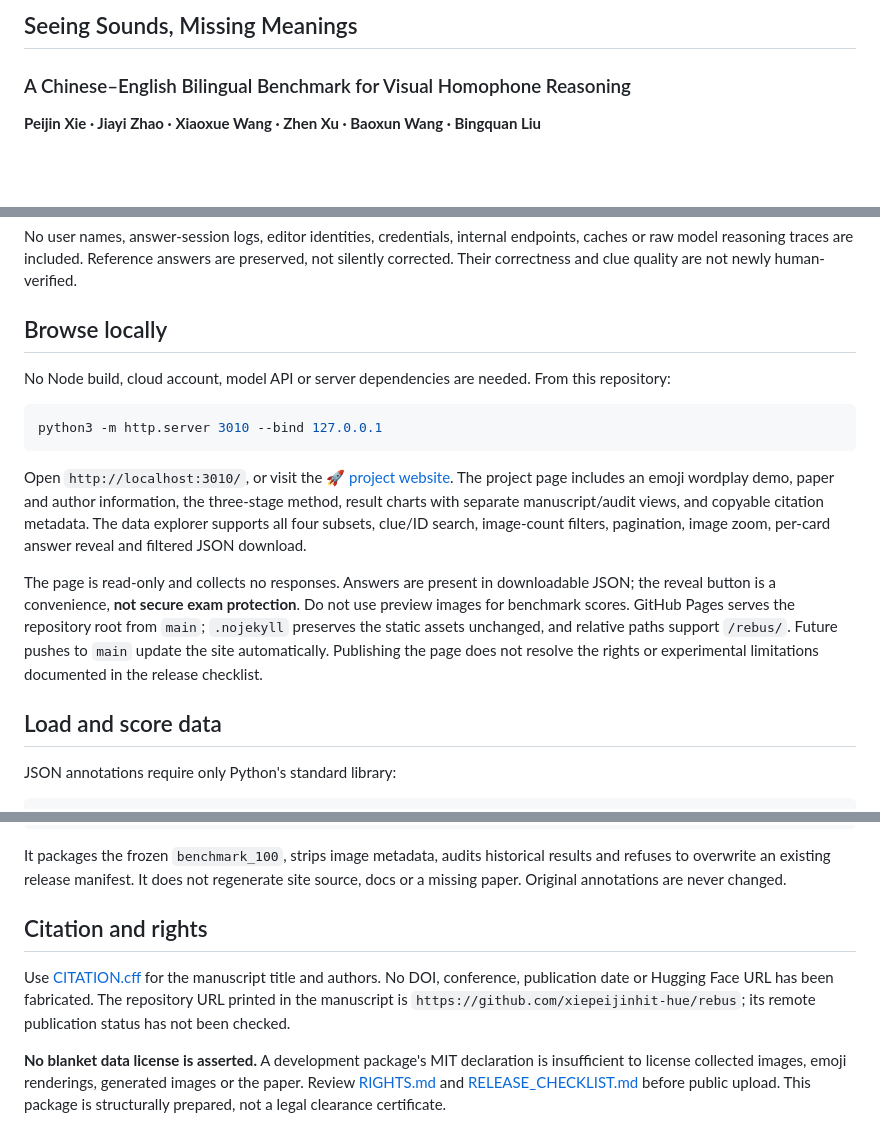
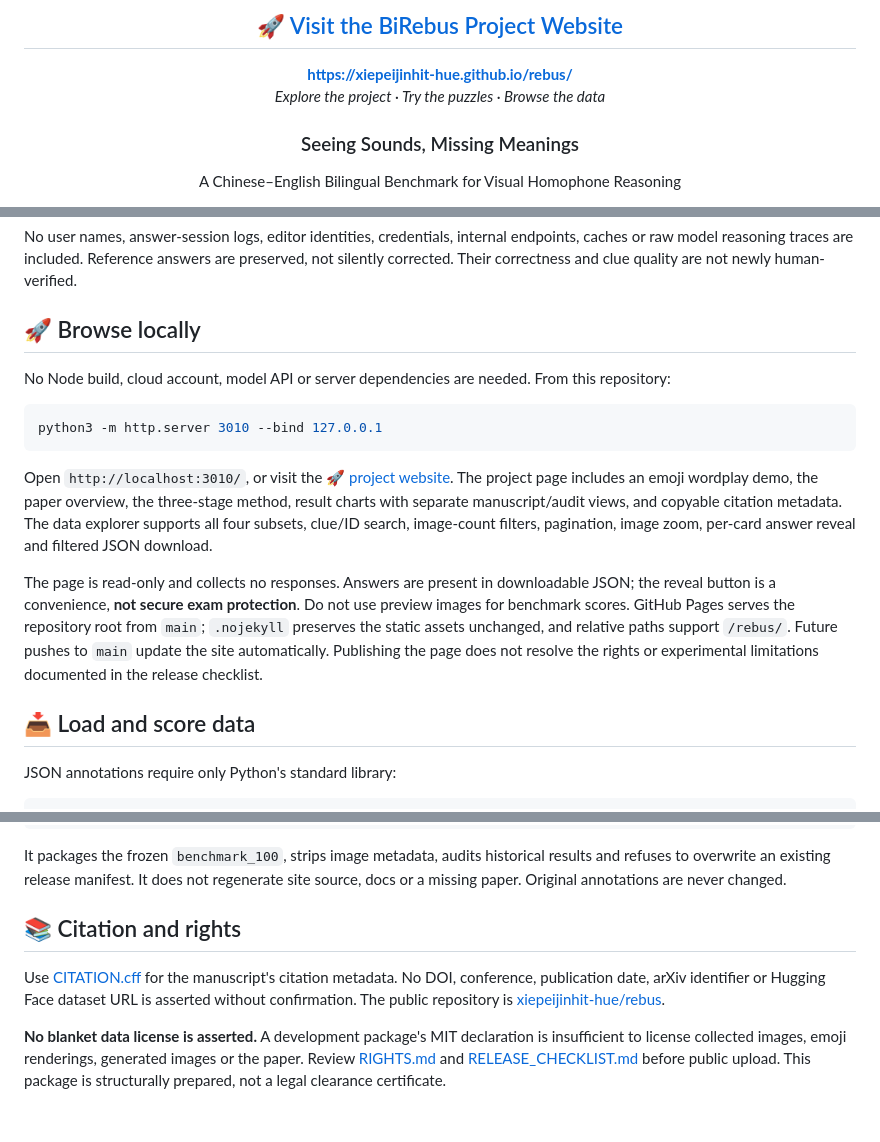
Before and after one commit to xiepeijinhit-hue/rebus, a Markdown page: README.md, 3 parts joined by grey strips. Rendered like a GitHub page; blank space fills up the shorter version.

````diff
--- a/README.md
+++ b/README.md
@@ -2,6 +2,14 @@
 
-## Seeing Sounds, Missing Meanings
-### A Chinese–English Bilingual Benchmark for Visual Homophone Reasoning
+<h2 align="center">
+  <a href="https://xiepeijinhit-hue.github.io/rebus/">🚀 Visit the BiRebus Project Website</a>
+</h2>
+<p align="center">
+  <a href="https://xiepeijinhit-hue.github.io/rebus/"><strong>https://xiepeijinhit-hue.github.io/rebus/</strong></a><br>
+  <em>Explore the project · Try the puzzles · Browse the data</em>
+</p>
 
-**Peijin Xie · Jiayi Zhao · Xiaoxue Wang · Zhen Xu · Baoxun Wang · Bingquan Liu**
+<h3 align="center">Seeing Sounds, Missing Meanings</h3>
+<p align="center">
+  A Chinese–English Bilingual Benchmark for Visual Homophone Reasoning
+</p>
 
@@ -43,7 +132,7 @@ Only a `test` split is packaged. IDs are namespaced (`en_image_1`, `zh_image_000
 
 No user names, answer-session logs, editor identities, credentials, internal endpoints, caches or raw model reasoning traces are included. Reference answers are preserved, not silently corrected. Their correctness and clue quality are not newly human-verified.
 
-## Browse locally
+## 🚀 Browse locally
 
 No Node build, cloud account, model API or server dependencies are needed. From this repository:
 
@@ -51,11 +140,11 @@ No Node build, cloud account, model API or server dependencies are needed. From
 python3 -m http.server 3010 --bind 127.0.0.1
 ```
 
-Open `http://localhost:3010/`, or visit the [🚀 project website](https://xiepeijinhit-hue.github.io/rebus/). The project page includes an emoji wordplay demo, paper and author information, the three-stage method, result charts with separate manuscript/audit views, and copyable citation metadata. The data explorer supports all four subsets, clue/ID search, image-count filters, pagination, image zoom, per-card answer reveal and filtered JSON download.
+Open `http://localhost:3010/`, or visit the [🚀 project website](https://xiepeijinhit-hue.github.io/rebus/). The project page includes an emoji wordplay demo, the paper overview, the three-stage method, result charts with separate manuscript/audit views, and copyable citation metadata. The data explorer supports all four subsets, clue/ID search, image-count filters, pagination, image zoom, per-card answer reveal and filtered JSON download.
 
 The page is read-only and collects no responses. Answers are present in downloadable JSON; the reveal button is a convenience, **not secure exam protection**. Do not use preview images for benchmark scores. GitHub Pages serves the repository root from `main`; `.nojekyll` preserves the static assets unchanged, and relative paths support `/rebus/`. Future pushes to `main` update the site automatically. Publishing the page does not resolve the rights or experimental limitations documented in the release checklist.
 
-## Load and score data
+## 📥 Load and score data
 
 JSON annotations require only Python's standard library:
 
@@ -101,8 +190,8 @@ python3 tools/build_release.py --source-root /path/to/original-workspace --githu
 
 It packages the frozen `benchmark_100`, strips image metadata, audits historical results and refuses to overwrite an existing release manifest. It does not regenerate site source, docs or a missing paper. Original annotations are never changed.
 
-## Citation and rights
+## 📚 Citation and rights
 
-Use [CITATION.cff](CITATION.cff) for the manuscript title and authors. No DOI, conference, publication date or Hugging Face URL has been fabricated. The repository URL printed in the manuscript is `https://github.com/xiepeijinhit-hue/rebus`; its remote publication status has not been checked.
+Use [CITATION.cff](CITATION.cff) for the manuscript's citation metadata. No DOI, conference, publication date, arXiv identifier or Hugging Face dataset URL is asserted without confirmation. The public repository is [xiepeijinhit-hue/rebus](https://github.com/xiepeijinhit-hue/rebus).
 
 **No blanket data license is asserted.** A development package's MIT declaration is insufficient to license collected images, emoji renderings, generated images or the paper. Review [RIGHTS.md](docs/RIGHTS.md) and [RELEASE_CHECKLIST.md](docs/RELEASE_CHECKLIST.md) before public upload. This package is structurally prepared, not a legal clearance certificate.
````
Also changed, not shown: other parts of README.md (+94 -13 lines).
